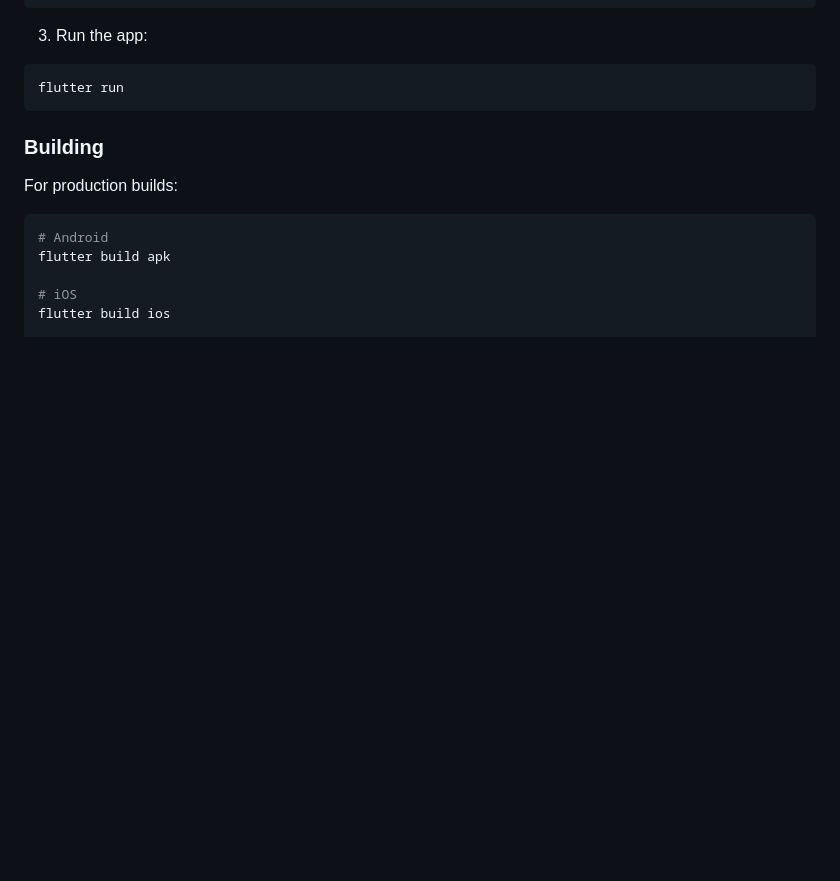
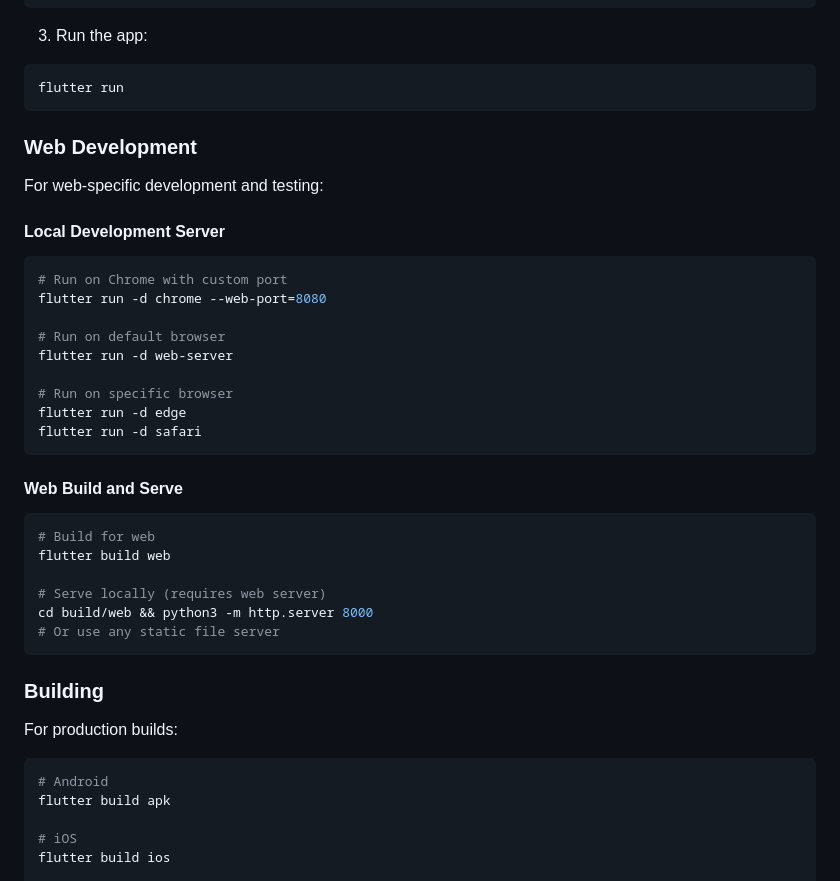
Before and after one commit to North-Abyss/Trackify-Flutter, a Markdown page: README.md, the part around the change. GitHub-like rendering; blank space fills up the shorter version.

````diff
--- a/README.md
+++ b/README.md
@@ -78,6 +78,33 @@ flutter pub get
 3. Run the app:
 ```bash
 flutter run
+```
+
+### Web Development
+
+For web-specific development and testing:
+
+#### Local Development Server
+```bash
+# Run on Chrome with custom port
+flutter run -d chrome --web-port=8080
+
+# Run on default browser
+flutter run -d web-server
+
+# Run on specific browser
+flutter run -d edge
+flutter run -d safari
+```
+
+#### Web Build and Serve
+```bash
+# Build for web
+flutter build web
+
+# Serve locally (requires web server)
+cd build/web && python3 -m http.server 8000
+# Or use any static file server
 ```
 
 ### Building
````
